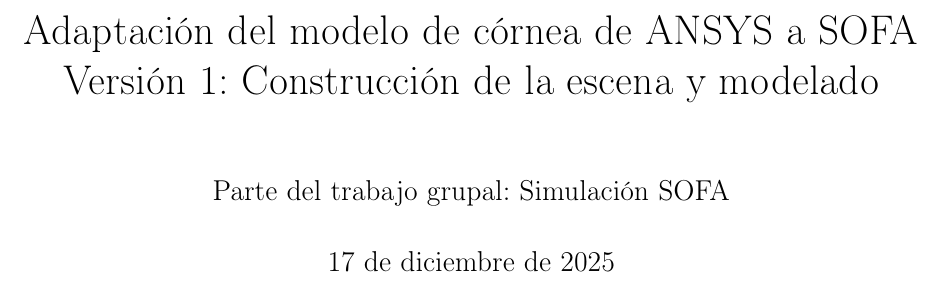
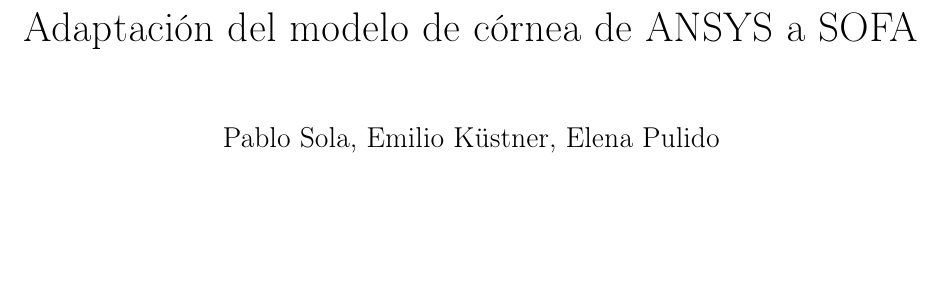
Before and after one commit to yeaight7/Palpador-Corneal, a LaTeX document (Informes por Partes/SOFA/sofa_memoria_v2.tex): part of page 1 of 11, cut so that both start at the same text, the shorter picture padded with empty space. Compiled offline with pdfLaTeX.

Commit message:
correction report sofa

```diff
--- a/Informes por Partes/SOFA/sofa_memoria_v2.tex
+++ b/Informes por Partes/SOFA/sofa_memoria_v2.tex
@@ -32,10 +32,9 @@
   urlcolor=blue
 }
 
-\title{Adaptación del modelo de córnea de ANSYS a SOFA\\
-Versión 1: Construcción de la escena y modelado}
-\author{Parte del trabajo grupal: Simulación SOFA}
-\date{\today}
+\title{Adaptación del modelo de córnea de ANSYS a SOFA}
+\author{Pablo Sola, Emilio Küstner, Elena Pulido}
+\date{}
 
 \begin{document}
 \maketitle
```
Also changed, not shown: Informes por Partes/SOFA/sofa_memoria_v2.pdf.
